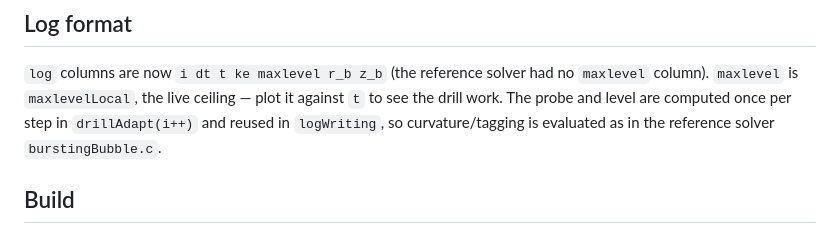
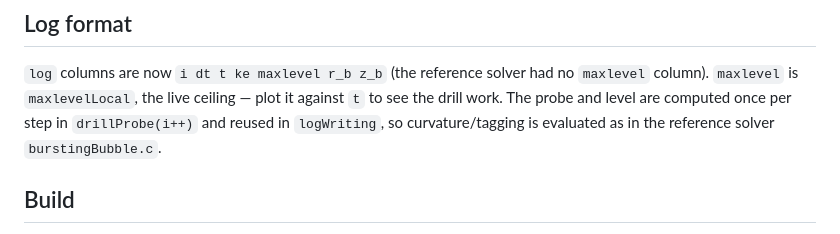
Before and after one commit to comphy-lab/Bursting-Bubble, a Markdown page: DRILL-RESOLUTION.md, the part around the change. Rendered like a GitHub page.

Commit message:
docs: rename drillAdapt to drillProbe in DRILL-RESOLUTION.md
The solver event is drillProbe(i++); the stale name made the mechanism
harder to grep.

```diff
--- a/DRILL-RESOLUTION.md
+++ b/DRILL-RESOLUTION.md
@@ -115,7 +115,7 @@ the drill solver; the plain solvers parse and ignore them.
 `log` columns are now `i dt t ke maxlevel r_b z_b` (the reference solver had no
 `maxlevel` column). `maxlevel` is `maxlevelLocal`, the live ceiling — plot it
 against `t` to see the drill work. The probe and level are computed once per
-step in `drillAdapt(i++)` and reused in `logWriting`, so curvature/tagging is
+step in `drillProbe(i++)` and reused in `logWriting`, so curvature/tagging is
 evaluated as in the reference solver `burstingBubble.c`.
 
 ## Build
```
